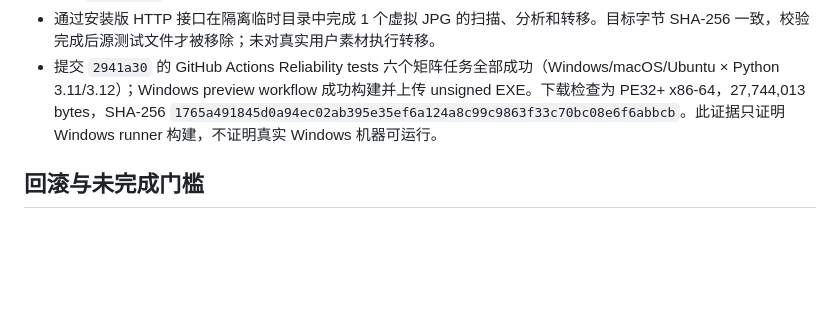
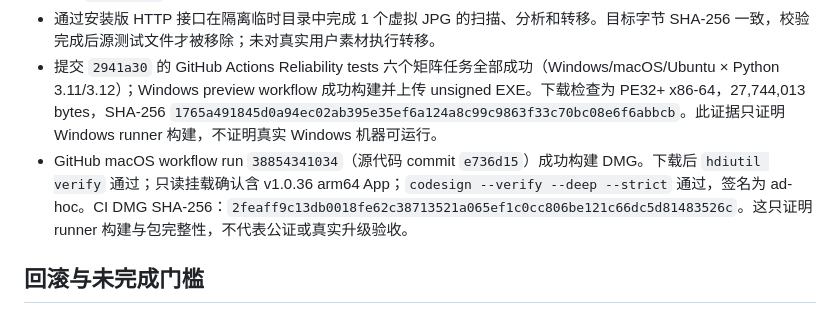
Before and after one commit to yingxu-app/smart-media-backup, a Markdown page: docs/RELEASE-v1.0.36.md, the part around the change. Drawn GitHub-style; blank space fills up the shorter version.

```diff
--- a/docs/RELEASE-v1.0.36.md
+++ b/docs/RELEASE-v1.0.36.md
@@ -20,6 +20,7 @@
 - 安装版 `/api/sources` 返回 HTTP 200，来源列表识别出外置 SSD 的 2774 个文件和 SD 卡的 828 个文件；`/transfer` 返回 HTTP 200。
 - 通过安装版 HTTP 接口在隔离临时目录中完成 1 个虚拟 JPG 的扫描、分析和转移。目标字节 SHA-256 一致，校验完成后源测试文件才被移除；未对真实用户素材执行转移。
 - 提交 `2941a30` 的 GitHub Actions Reliability tests 六个矩阵任务全部成功（Windows/macOS/Ubuntu × Python 3.11/3.12）；Windows preview workflow 成功构建并上传 unsigned EXE。下载检查为 PE32+ x86-64，27,744,013 bytes，SHA-256 `1765a491845d0a94ec02ab395e35ef6a124a8c99c9863f33c70bc08e6f6abbcb`。此证据只证明 Windows runner 构建，不证明真实 Windows 机器可运行。
+- GitHub macOS workflow run `38854341034`（源代码 commit `e736d15`）成功构建 DMG。下载后 `hdiutil verify` 通过；只读挂载确认含 v1.0.36 arm64 App；`codesign --verify --deep --strict` 通过，签名为 ad-hoc。CI DMG SHA-256：`2feaff9c13db0018fe62c38713521a065ef1c0cc806be121c66dc5d81483526c`。这只证明 runner 构建与包完整性，不代表公证或真实升级验收。
 
 ## 回滚与未完成门槛
 
```
Also changed, not shown: docs/CROSS-PLATFORM-AUDIT-v1.0.36.md (+2 -2 lines).
